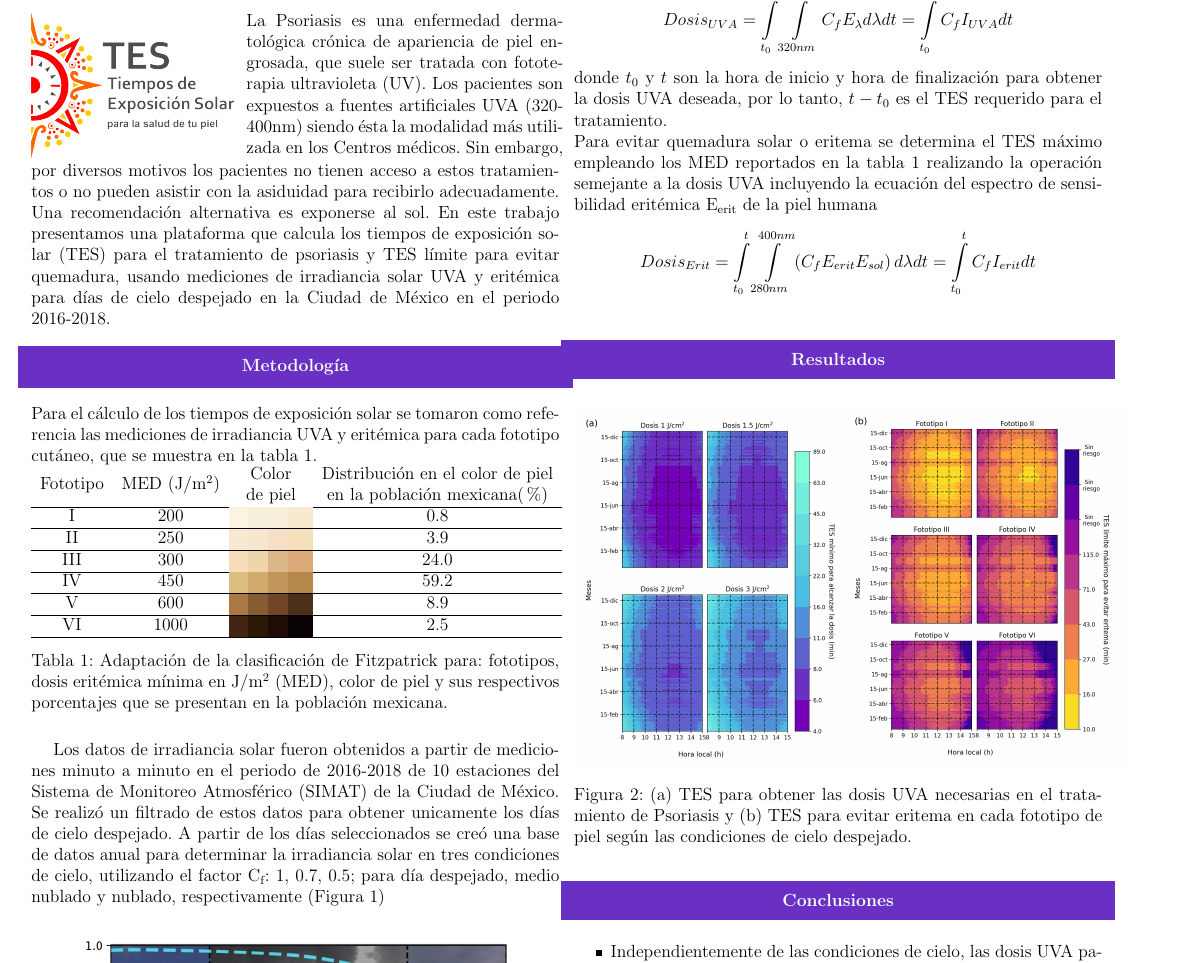
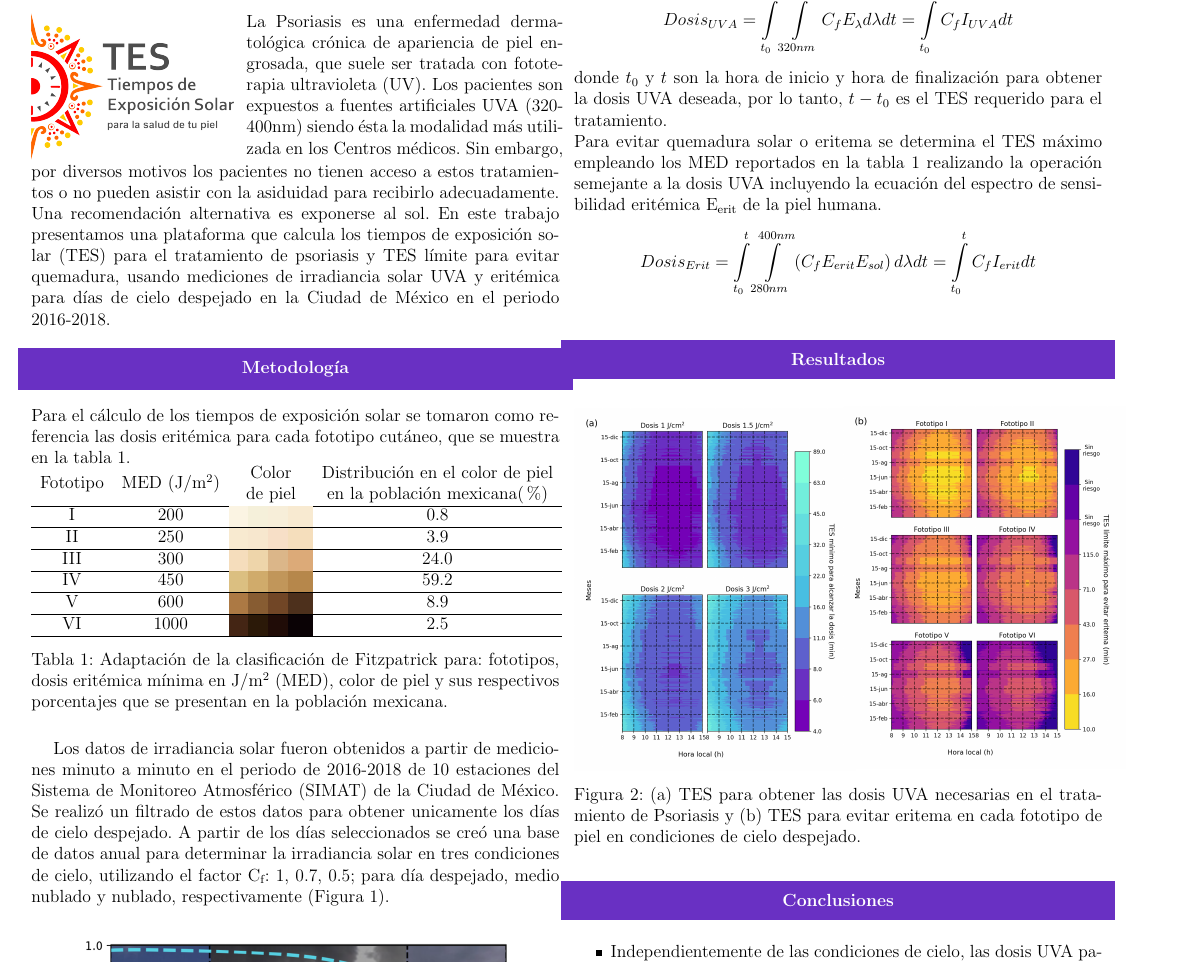
Before and after one commit to giovannilopez9808/Documents, a LaTeX document (2020/CNF/TES/main.tex): part of the page, cut so that both start at the same text. Compiled offline with pdfLaTeX.

Commit message:
[FIN] all

```diff
--- a/2020/CNF/TES/main.tex
+++ b/2020/CNF/TES/main.tex
@@ -77,7 +77,7 @@ UVA y eritémica para días de cielo despejado en la Ciudad de México en el per
 \textbf{\textcolor{na}{Metodología}}
 \end{shaded}
 \end{center}
-Para el cálculo de los tiempos de exposición solar se tomaron como referencia las mediciones de irradiancia UVA y eritémica
+Para el cálculo de los tiempos de exposición solar se tomaron como referencia las dosis eritémica
  para cada fototipo cutáneo, que se muestra en la tabla \ref{tabla:fototipo}.
 \vspace{-0.5cm}
     \begin{table}[H]
@@ -100,7 +100,7 @@ Para el cálculo de los tiempos de exposición solar se tomaron como referencia
  10 estaciones del Sistema de Monitoreo Atmosférico (SIMAT) de la Ciudad de México. Se realizó un filtrado de estos datos para
  obtener unicamente los días de cielo despejado. A partir de los días seleccionados se creó una base de datos anual para determinar
   la irradiancia solar en tres condiciones de cielo, utilizando el factor C\textsubscript{f}: 1, 0.7, 0.5; para día despejado, medio nublado y nublado, respectivamente
-   (Figura \ref{fig:cloud})
+   (Figura \ref{fig:cloud}).
  \begin{figure}[H]
     \centering
     \includegraphics[scale=0.68]{images/nubes.png}
@@ -137,7 +137,7 @@ empleando los MED reportados en la tabla \ref{tabla:fototipo} realizando la oper
         \includegraphics[scale=0.38]{images/ery.png}
     \end{subfigure}
 \caption{(a) TES para obtener las dosis UVA necesarias en el tratamiento de Psoriasis y
-(b) TES para evitar eritema en cada fototipo de piel según las condiciones de cielo despejado.}
+(b) TES para evitar eritema en cada fototipo de piel en condiciones de cielo despejado.}
 \end{figure}
 \begin{center}
 \begin{shaded}
```
Also changed, not shown: 2020/CNF/PM10/main.tex (+3 -3 lines), 2020/CNF/PM10/main.pdf, 2020/CNF/TES/main.tex (2 more changed lines), 1 other file.
